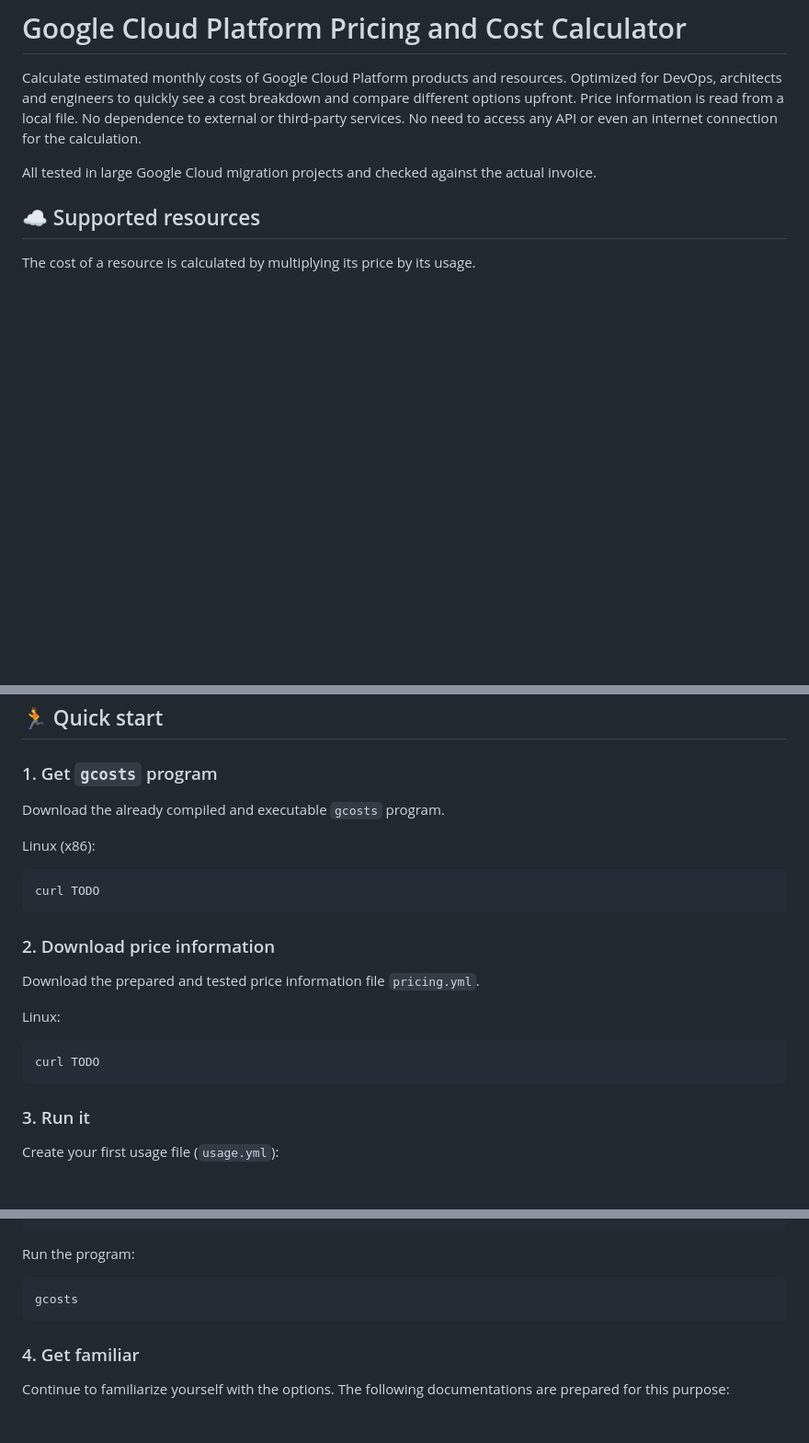
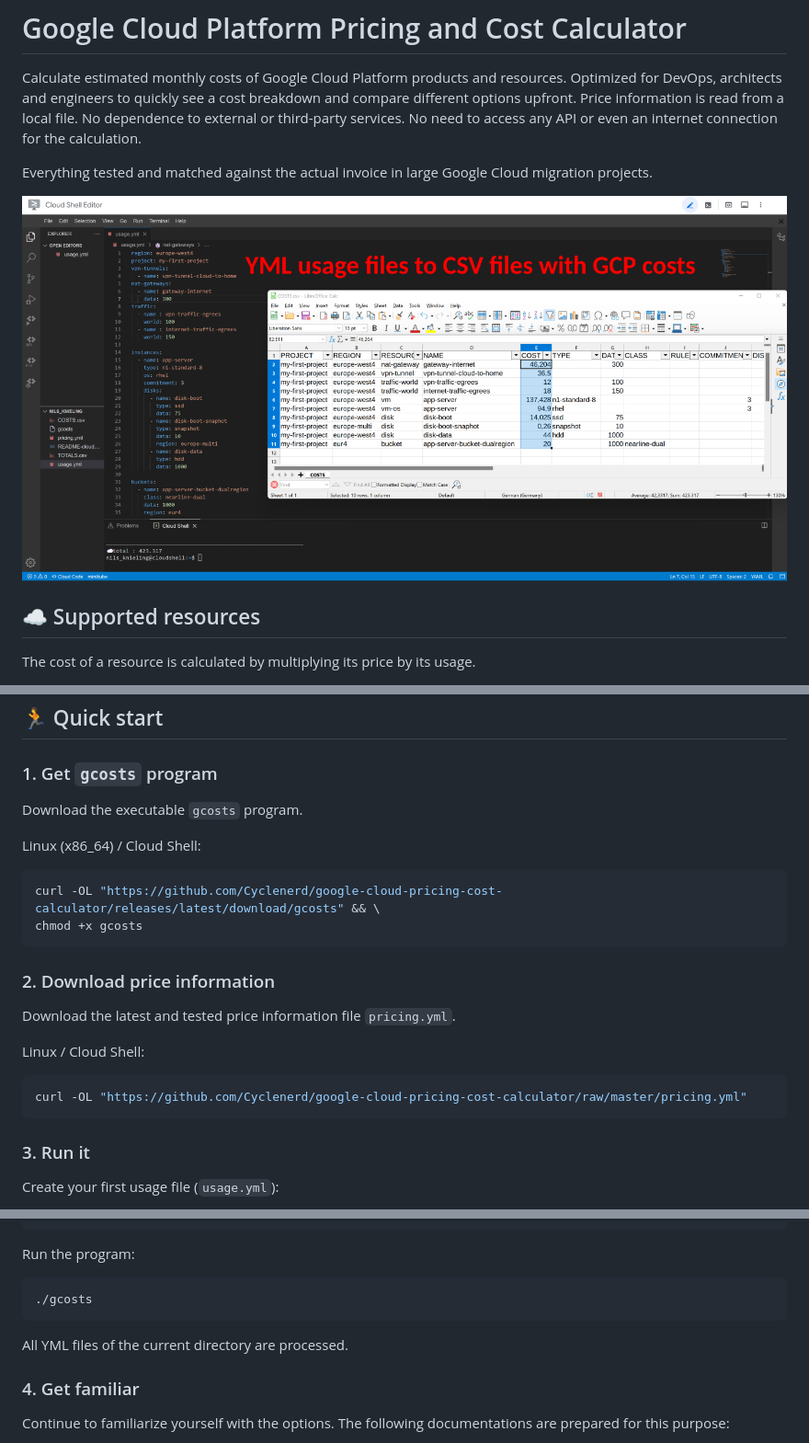
Before and after one commit to Cyclenerd/google-cloud-pricing-cost-calculator, a Markdown page: README.md, 3 parts joined by grey strips. Shown at 92% size. Rendered like a GitHub page; pictures changed too: img/cloud_shell-gcosts.png (added); blank space fills up the shorter version.

Commit message:
screenshot

````diff
--- a/README.md
+++ b/README.md
@@ -6,7 +6,9 @@ Price information is read from a local file.
 No dependence to external or third-party services.
 No need to access any API or even an internet connection for the calculation.
 
-All tested in large Google Cloud migration projects and checked against the actual invoice.
+Everything tested and matched against the actual invoice in large Google Cloud migration projects.
+
+![Screenshot: Cloud Shell with gcosts](img/cloud_shell-gcosts.png)
 
 ## ☁️ Supported resources
 
@@ -64,20 +66,21 @@ The following services are not currently supported, but are on the TODO list:
 
 ### 1. Get `gcosts` program
 
-Download the already compiled and executable `gcosts` program.
+Download the executable `gcosts` program.
 
-Linux (x86):
+Linux (x86_64) / Cloud Shell:
 ```shell
-curl TODO
+curl -OL "https://github.com/Cyclenerd/google-cloud-pricing-cost-calculator/releases/latest/download/gcosts" && \
+chmod +x gcosts
 ```
 
 ### 2. Download price information
 
-Download the prepared and tested price information file `pricing.yml`.
+Download the latest and tested price information file `pricing.yml`.
 
-Linux:
+Linux / Cloud Shell:
 ```shell
-curl TODO
+curl -OL "https://github.com/Cyclenerd/google-cloud-pricing-cost-calculator/raw/master/pricing.yml"
 ```
 
 ### 3. Run it
@@ -99,8 +102,10 @@ instances:
 
 Run the program:
 ```shell
-gcosts
+./gcosts
 ```
+
+All YML files of the current directory are processed.
 
 ### 4. Get familiar
 
````
